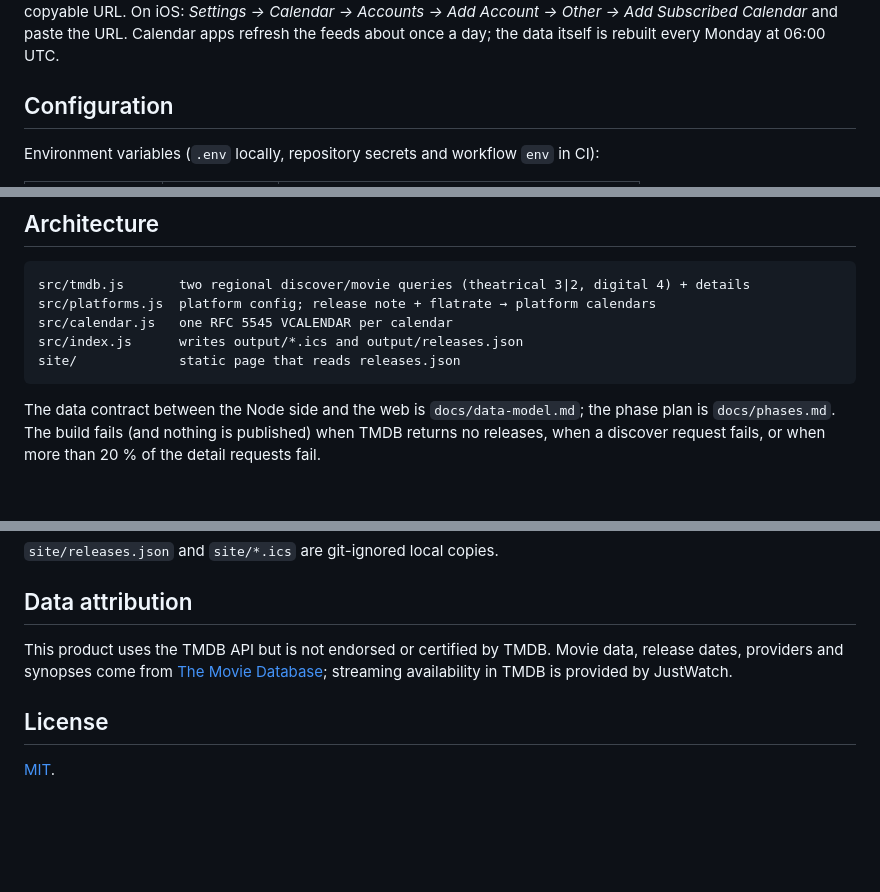
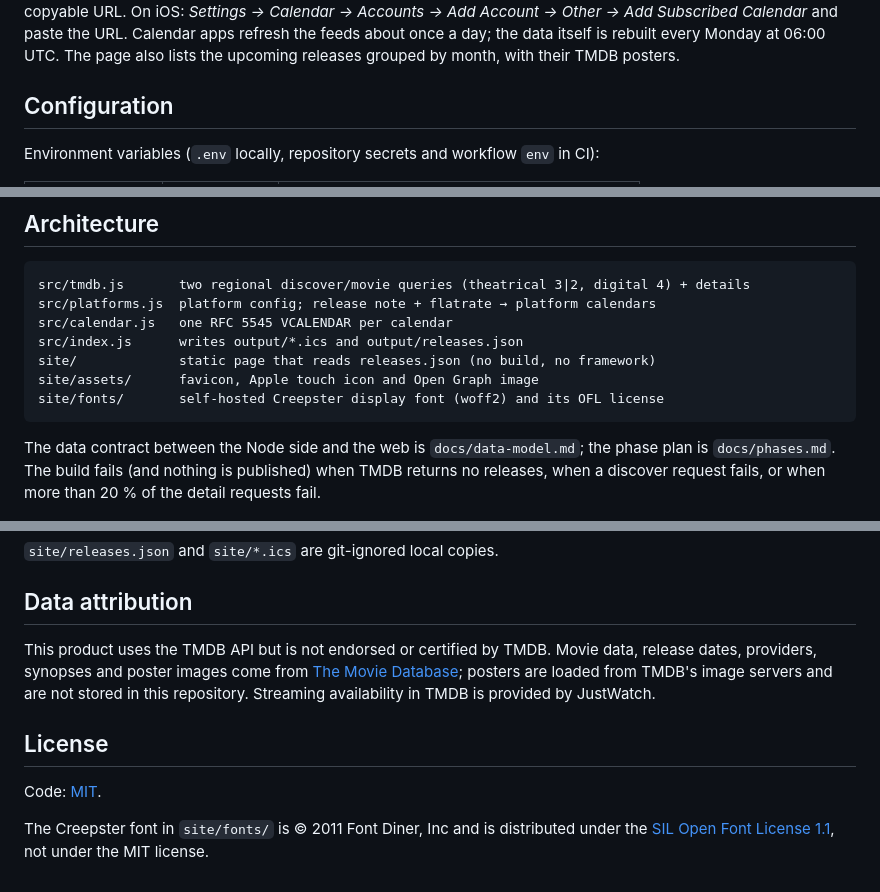
Before and after one commit to SlipyTSP/horror-calendar, a Markdown page: README.md, 3 parts joined by grey strips. Drawn GitHub-style; blank space fills up the shorter version.

Commit message:
docs(readme): document F3 assets, font license and TMDB posters

````diff
--- a/README.md
+++ b/README.md
@@ -32,6 +35,7 @@ Open the published page and tick the calendars you want; each one has a subscrib
 (`webcal://`) and a copyable URL. On iOS: *Settings → Calendar → Accounts → Add Account →
 Other → Add Subscribed Calendar* and paste the URL. Calendar apps refresh the feeds about
-once a day; the data itself is rebuilt every Monday at 06:00 UTC.
+once a day; the data itself is rebuilt every Monday at 06:00 UTC. The page also lists the
+upcoming releases grouped by month, with their TMDB posters.
 
 ## Configuration
 
@@ -55,7 +59,9 @@ src/tmdb.js       two regional discover/movie queries (theatrical 3|2, digital 4
 src/platforms.js  platform config; release note + flatrate → platform calendars
 src/calendar.js   one RFC 5545 VCALENDAR per calendar
 src/index.js      writes output/*.ics and output/releases.json
-site/             static page that reads releases.json
+site/             static page that reads releases.json (no build, no framework)
+site/assets/      favicon, Apple touch icon and Open Graph image
+site/fonts/       self-hosted Creepster display font (woff2) and its OFL license
 ```
 
 The data contract between the Node side and the web is `docs/data-model.md`; the phase
@@ -99,9 +105,14 @@ npx --yes serve site        # or: python3 -m http.server -d site
 ## Data attribution
 
 This product uses the TMDB API but is not endorsed or certified by TMDB. Movie data,
-release dates, providers and synopses come from [The Movie Database](https://www.themoviedb.org/);
-streaming availability in TMDB is provided by JustWatch.
+release dates, providers, synopses and poster images come from
+[The Movie Database](https://www.themoviedb.org/); posters are loaded from TMDB's image
+servers and are not stored in this repository. Streaming availability in TMDB is provided
+by JustWatch.
 
 ## License
 
-[MIT](LICENSE).
+Code: [MIT](LICENSE).
+
+The Creepster font in `site/fonts/` is © 2011 Font Diner, Inc and is distributed under the
+[SIL Open Font License 1.1](site/fonts/OFL.txt), not under the MIT license.
````
Also changed, not shown: other parts of README.md (+4 -1 lines).
